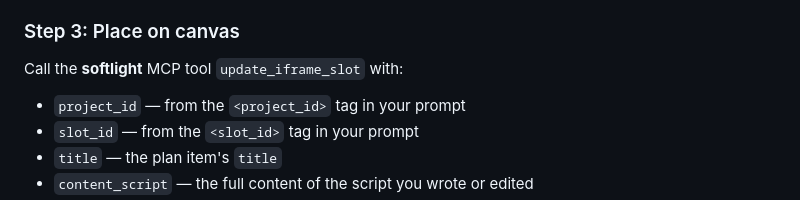
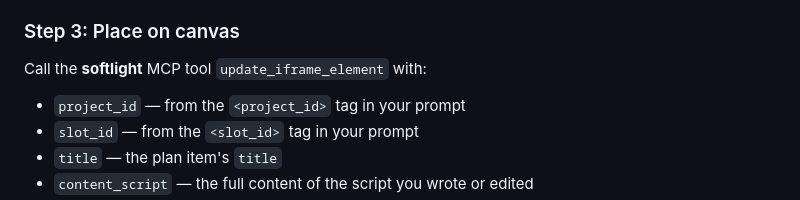
Before and after one commit to orianna-ai/claude-plugin, a Markdown page: skills/edit-content-script/SKILL.md, the part around the change. Drawn GitHub-style.

```diff
--- a/skills/edit-content-script/SKILL.md
+++ b/skills/edit-content-script/SKILL.md
@@ -195,7 +195,7 @@ placeholder images that will resolve and make sense.
 
 ### Step 3: Place on canvas
 
-Call the **softlight** MCP tool `update_iframe_slot` with:
+Call the **softlight** MCP tool `update_iframe_element` with:
 
 - `project_id` — from the `<project_id>` tag in your prompt
 - `slot_id` — from the `<slot_id>` tag in your prompt
```
Also changed, not shown: skills/generate-content-script/SKILL.md (+2 -3 lines).
